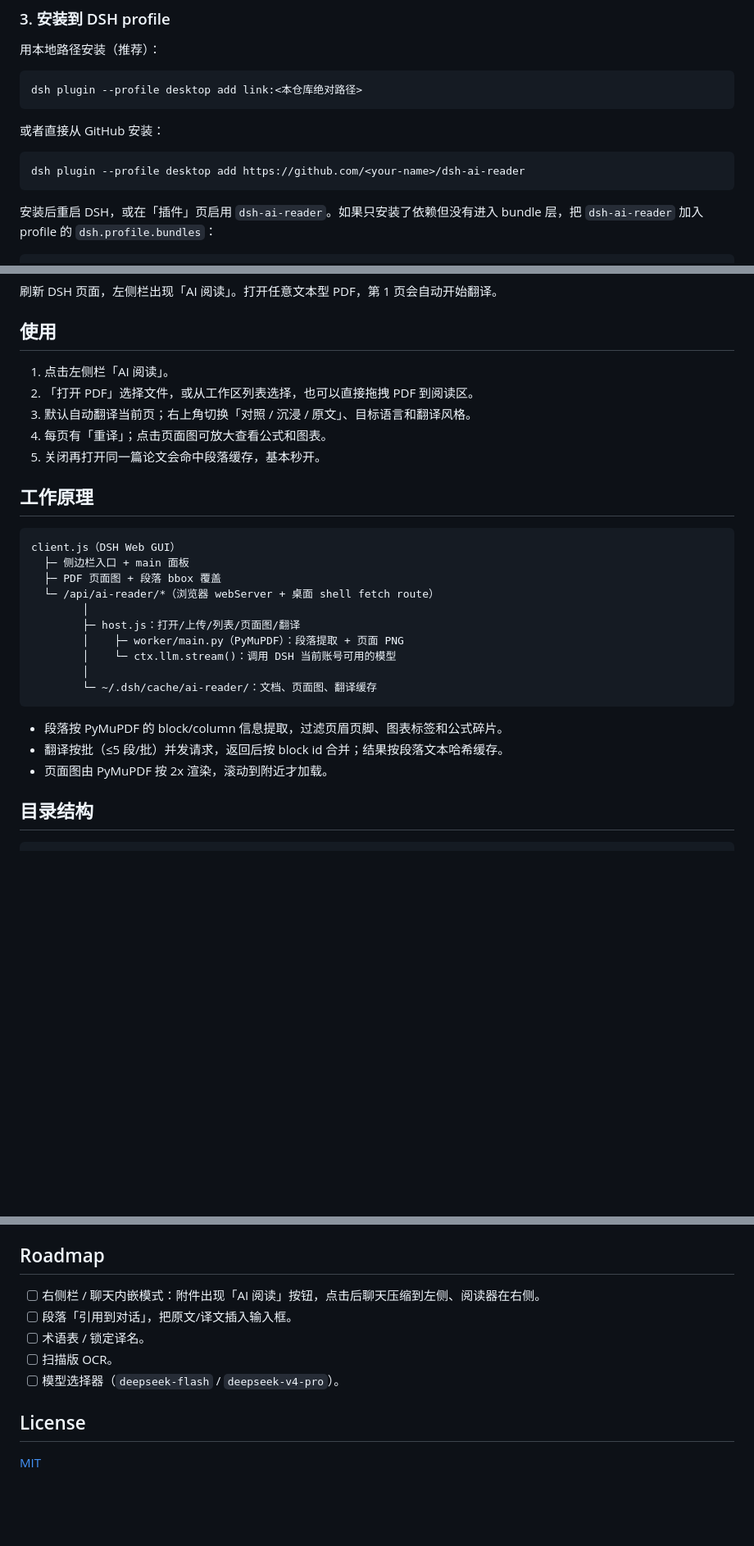
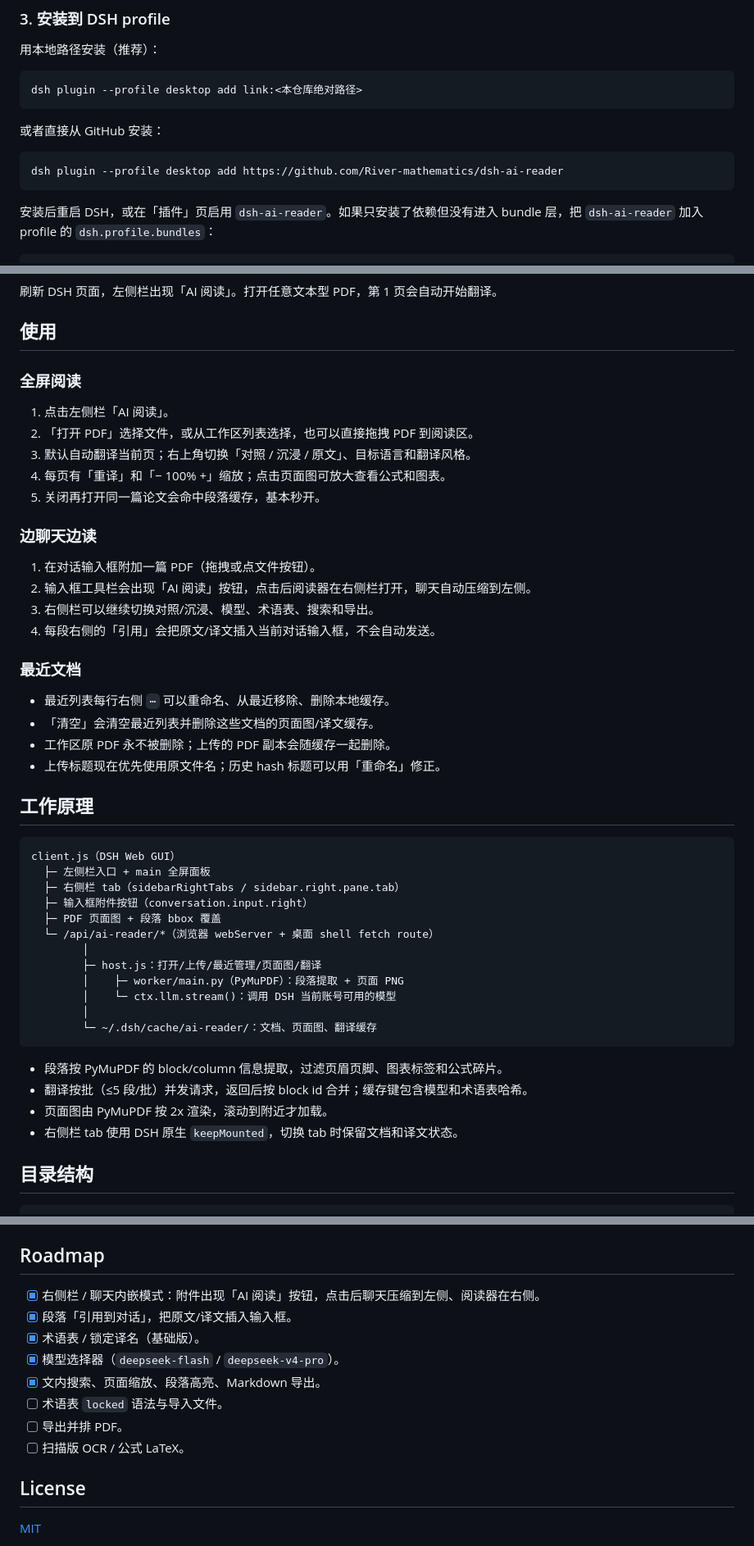
Before and after one commit to River-mathematics/dsh-ai-reader, a Markdown page: README.md, 3 parts joined by grey strips. Shown at 82% size. Rendered like a GitHub page; blank space fills up the shorter version.

````diff
--- a/README.md
+++ b/README.md
@@ -55,7 +65,7 @@ dsh plugin --profile desktop add link:<本仓库绝对路径>
 或者直接从 GitHub 安装：
 
 ```bash
-dsh plugin --profile desktop add https://github.com/<your-name>/dsh-ai-reader
+dsh plugin --profile desktop add https://github.com/River-mathematics/dsh-ai-reader
 ```
 
 安装后重启 DSH，或在「插件」页启用 `dsh-ai-reader`。如果只安装了依赖但没有进入 bundle 层，把 `dsh-ai-reader` 加入 profile 的 `dsh.profile.bundles`：
@@ -86,21 +96,39 @@ dsh plugin --profile desktop add https://github.com/<your-name>/dsh-ai-reader
 
 ## 使用
 
+### 全屏阅读
+
 1. 点击左侧栏「AI 阅读」。
 2. 「打开 PDF」选择文件，或从工作区列表选择，也可以直接拖拽 PDF 到阅读区。
 3. 默认自动翻译当前页；右上角切换「对照 / 沉浸 / 原文」、目标语言和翻译风格。
-4. 每页有「重译」；点击页面图可放大查看公式和图表。
+4. 每页有「重译」和「− 100% +」缩放；点击页面图可放大查看公式和图表。
 5. 关闭再打开同一篇论文会命中段落缓存，基本秒开。
+
+### 边聊天边读
+
+1. 在对话输入框附加一篇 PDF（拖拽或点文件按钮）。
+2. 输入框工具栏会出现「AI 阅读」按钮，点击后阅读器在右侧栏打开，聊天自动压缩到左侧。
+3. 右侧栏可以继续切换对照/沉浸、模型、术语表、搜索和导出。
+4. 每段右侧的「引用」会把原文/译文插入当前对话输入框，不会自动发送。
+
+### 最近文档
+
+- 最近列表每行右侧 `⋯` 可以重命名、从最近移除、删除本地缓存。
+- 「清空」会清空最近列表并删除这些文档的页面图/译文缓存。
+- 工作区原 PDF 永不被删除；上传的 PDF 副本会随缓存一起删除。
+- 上传标题现在优先使用原文件名；历史 hash 标题可以用「重命名」修正。
 
 ## 工作原理
 
 ```text
 client.js（DSH Web GUI）
-  ├─ 侧边栏入口 + main 面板
+  ├─ 左侧栏入口 + main 全屏面板
+  ├─ 右侧栏 tab（sidebarRightTabs / sidebar.right.pane.tab）
+  ├─ 输入框附件按钮（conversation.input.right）
   ├─ PDF 页面图 + 段落 bbox 覆盖
   └─ /api/ai-reader/*（浏览器 webServer + 桌面 shell fetch route）
         │
-        ├─ host.js：打开/上传/列表/页面图/翻译
+        ├─ host.js：打开/上传/最近管理/页面图/翻译
         │    ├─ worker/main.py（PyMuPDF）：段落提取 + 页面 PNG
         │    └─ ctx.llm.stream()：调用 DSH 当前账号可用的模型
         │
@@ -108,8 +136,9 @@ client.js（DSH Web GUI）
 ```
 
 - 段落按 PyMuPDF 的 block/column 信息提取，过滤页眉页脚、图表标签和公式碎片。
-- 翻译按批（≤5 段/批）并发请求，返回后按 block id 合并；结果按段落文本哈希缓存。
+- 翻译按批（≤5 段/批）并发请求，返回后按 block id 合并；缓存键包含模型和术语表哈希。
 - 页面图由 PyMuPDF 按 2x 渲染，滚动到附近才加载。
+- 右侧栏 tab 使用 DSH 原生 `keepMounted`，切换 tab 时保留文档和译文状态。
 
 ## 目录结构
 
@@ -157,11 +188,14 @@ python -m py_compile worker/main.py
 
 ## Roadmap
 
-- [ ] 右侧栏 / 聊天内嵌模式：附件出现「AI 阅读」按钮，点击后聊天压缩到左侧、阅读器在右侧。
-- [ ] 段落「引用到对话」，把原文/译文插入输入框。
-- [ ] 术语表 / 锁定译名。
-- [ ] 扫描版 OCR。
-- [ ] 模型选择器（`deepseek-flash` / `deepseek-v4-pro`）。
+- [x] 右侧栏 / 聊天内嵌模式：附件出现「AI 阅读」按钮，点击后聊天压缩到左侧、阅读器在右侧。
+- [x] 段落「引用到对话」，把原文/译文插入输入框。
+- [x] 术语表 / 锁定译名（基础版）。
+- [x] 模型选择器（`deepseek-flash` / `deepseek-v4-pro`）。
+- [x] 文内搜索、页面缩放、段落高亮、Markdown 导出。
+- [ ] 术语表 `locked` 语法与导入文件。
+- [ ] 导出并排 PDF。
+- [ ] 扫描版 OCR / 公式 LaTeX。
 
 ## License
 
````
Also changed, not shown: other parts of README.md (+15 -3 lines), docs/preview-compare-dark.png (deleted), docs/preview-compare.png (added), docs/preview-immersive.png, docs/preview-sidebar.png (added), 3 other files.
